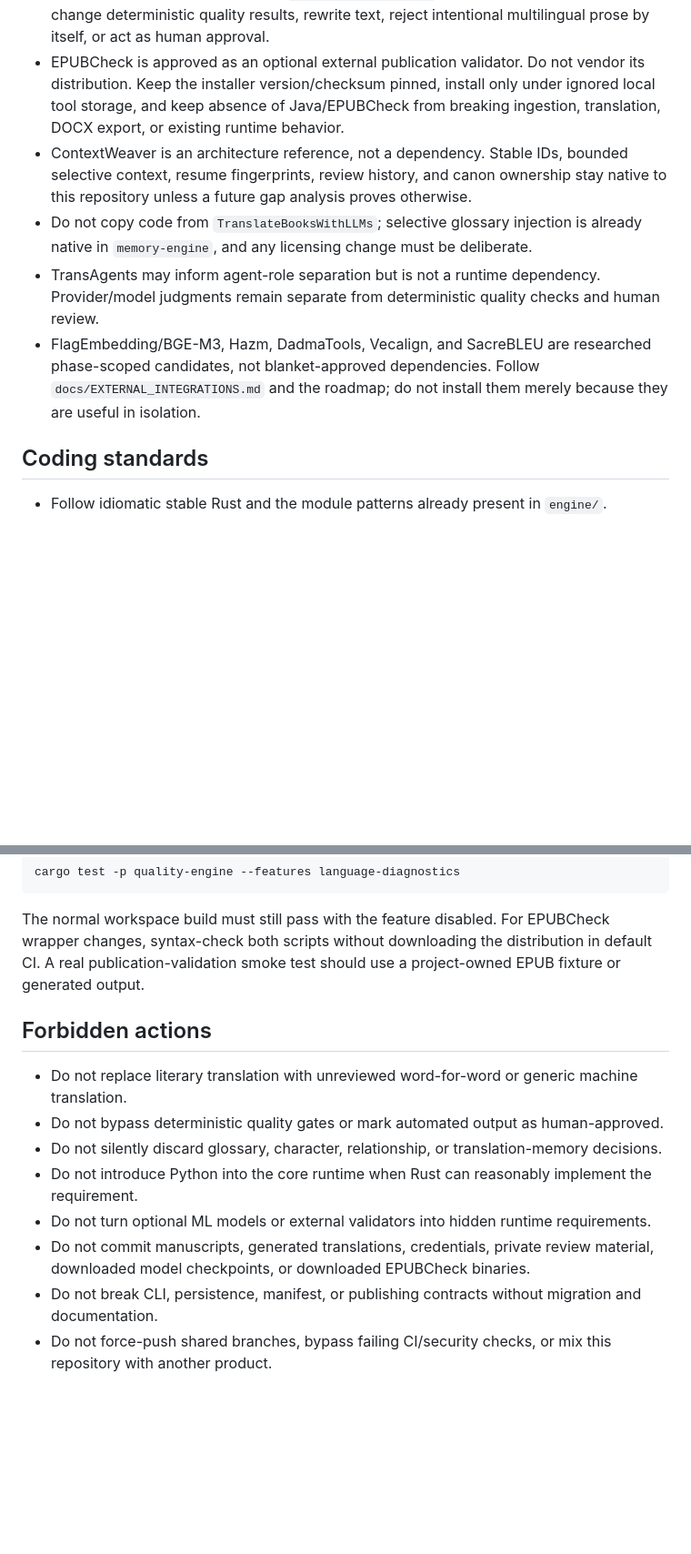
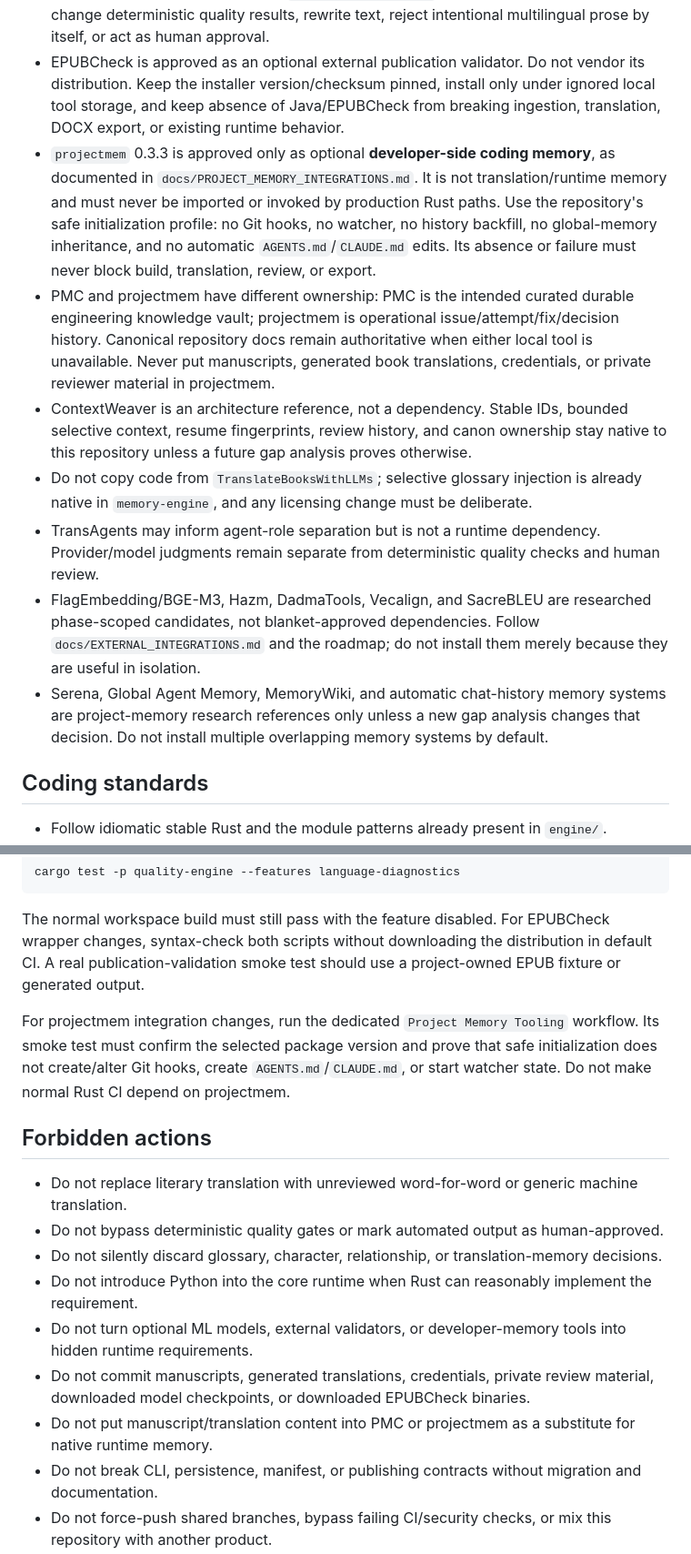
Before and after one commit to hiidkaboutyou-spec/Persian-Literary-Translation-Engine, a Markdown page: AGENTS.md, 2 parts joined by grey strips. Shown at 91% size. Rendered like a GitHub page; blank space fills up the shorter version.

Commit message:
docs: define projectmem memory boundary for agents

```diff
--- a/AGENTS.md
+++ b/AGENTS.md
@@ -39,10 +39,13 @@ This project is independent from every other repository. Do not import assumptio
 - COMET/XCOMET/DocCOMET are optional external quality evidence only. Keep them behind the isolated `quality-engine::comet` process boundary; do not import PyTorch/COMET into the Rust runtime, auto-download models in default CI, or use a COMET score as human approval.
 - Lingua is approved only as optional English/Persian diagnostic evidence. Keep the crate exactly pinned as documented, disable its default all-language feature set, enable only English/Persian models, and keep `language-diagnostics` off by default. Lingua must not change deterministic quality results, rewrite text, reject intentional multilingual prose by itself, or act as human approval.
 - EPUBCheck is approved as an optional external publication validator. Do not vendor its distribution. Keep the installer version/checksum pinned, install only under ignored local tool storage, and keep absence of Java/EPUBCheck from breaking ingestion, translation, DOCX export, or existing runtime behavior.
+- `projectmem` 0.3.3 is approved only as optional **developer-side coding memory**, as documented in `docs/PROJECT_MEMORY_INTEGRATIONS.md`. It is not translation/runtime memory and must never be imported or invoked by production Rust paths. Use the repository's safe initialization profile: no Git hooks, no watcher, no history backfill, no global-memory inheritance, and no automatic `AGENTS.md`/`CLAUDE.md` edits. Its absence or failure must never block build, translation, review, or export.
+- PMC and projectmem have different ownership: PMC is the intended curated durable engineering knowledge vault; projectmem is operational issue/attempt/fix/decision history. Canonical repository docs remain authoritative when either local tool is unavailable. Never put manuscripts, generated book translations, credentials, or private reviewer material in projectmem.
 - ContextWeaver is an architecture reference, not a dependency. Stable IDs, bounded selective context, resume fingerprints, review history, and canon ownership stay native to this repository unless a future gap analysis proves otherwise.
 - Do not copy code from `TranslateBooksWithLLMs`; selective glossary injection is already native in `memory-engine`, and any licensing change must be deliberate.
 - TransAgents may inform agent-role separation but is not a runtime dependency. Provider/model judgments remain separate from deterministic quality checks and human review.
 - FlagEmbedding/BGE-M3, Hazm, DadmaTools, Vecalign, and SacreBLEU are researched phase-scoped candidates, not blanket-approved dependencies. Follow `docs/EXTERNAL_INTEGRATIONS.md` and the roadmap; do not install them merely because they are useful in isolation.
+- Serena, Global Agent Memory, MemoryWiki, and automatic chat-history memory systems are project-memory research references only unless a new gap analysis changes that decision. Do not install multiple overlapping memory systems by default.
 
 ## Coding standards
 
@@ -79,14 +82,17 @@ cargo test -p quality-engine --features language-diagnostics
 
 The normal workspace build must still pass with the feature disabled. For EPUBCheck wrapper changes, syntax-check both scripts without downloading the distribution in default CI. A real publication-validation smoke test should use a project-owned EPUB fixture or generated output.
 
+For projectmem integration changes, run the dedicated `Project Memory Tooling` workflow. Its smoke test must confirm the selected package version and prove that safe initialization does not create/alter Git hooks, create `AGENTS.md`/`CLAUDE.md`, or start watcher state. Do not make normal Rust CI depend on projectmem.
+
 ## Forbidden actions
 
 - Do not replace literary translation with unreviewed word-for-word or generic machine translation.
 - Do not bypass deterministic quality gates or mark automated output as human-approved.
 - Do not silently discard glossary, character, relationship, or translation-memory decisions.
 - Do not introduce Python into the core runtime when Rust can reasonably implement the requirement.
-- Do not turn optional ML models or external validators into hidden runtime requirements.
+- Do not turn optional ML models, external validators, or developer-memory tools into hidden runtime requirements.
 - Do not commit manuscripts, generated translations, credentials, private review material, downloaded model checkpoints, or downloaded EPUBCheck binaries.
+- Do not put manuscript/translation content into PMC or projectmem as a substitute for native runtime memory.
 - Do not break CLI, persistence, manifest, or publishing contracts without migration and documentation.
 - Do not force-push shared branches, bypass failing CI/security checks, or mix this repository with another product.
 
```
Also changed, not shown: other parts of AGENTS.md (+1 -1 lines).
